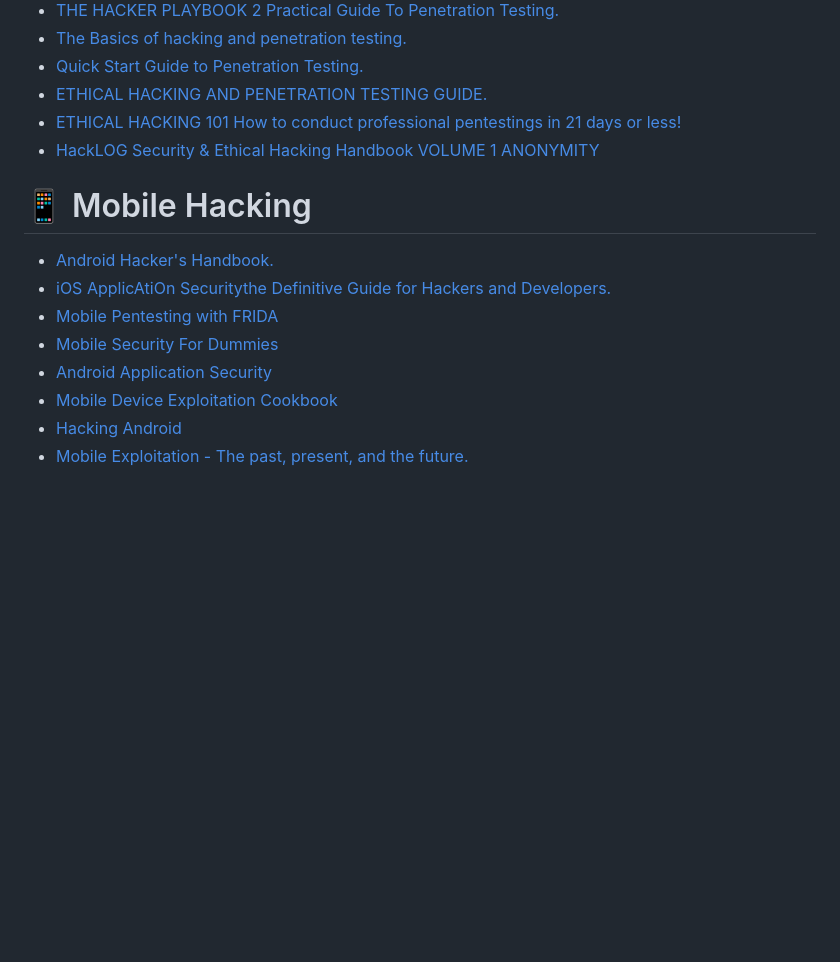
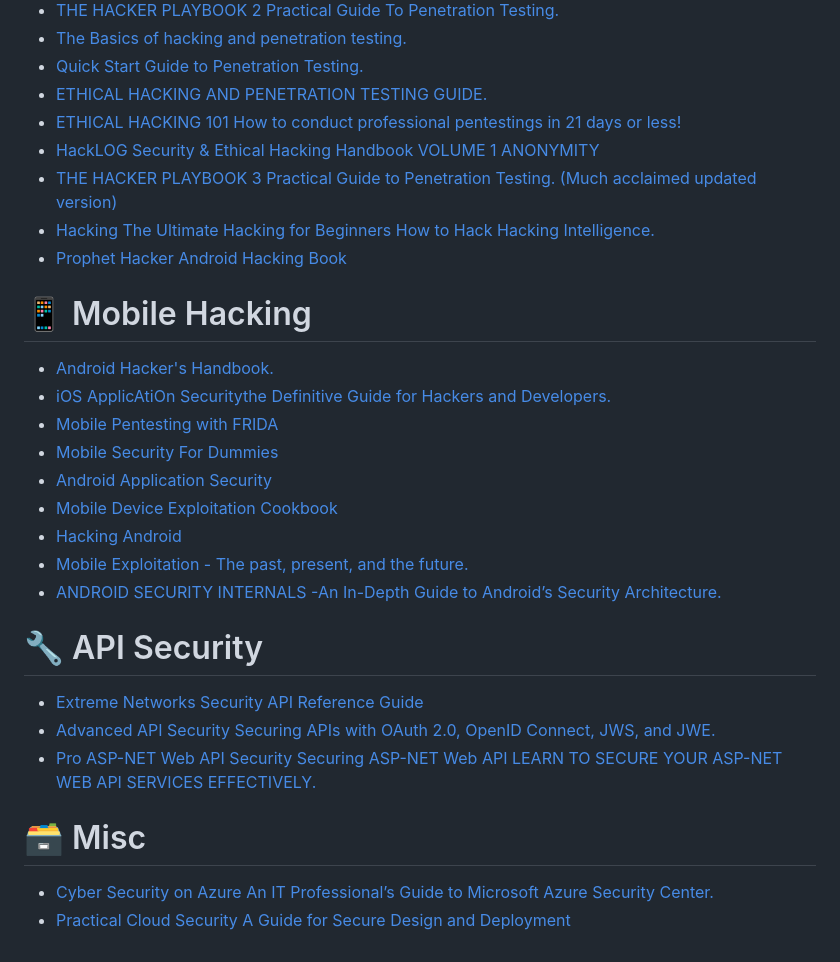
Before and after one commit to arceuzvx/Cybersecurity_resources, a Markdown page: README.md, the part around the change. GitHub-like rendering; blank space fills up the shorter version.

```diff
--- a/README.md
+++ b/README.md
@@ -80,6 +80,9 @@ A list of cool cybersecurity e-books for absolutely free :)
 + [ETHICAL HACKING AND PENETRATION TESTING GUIDE.](https://mega.nz/file/Fq8RkDBT#D01uZMeHOW_lH-btEYu1lW2qCJK0MNMzW_TyX8wAHiI)
 + [ETHICAL HACKING 101 How to conduct professional pentestings in 21 days or less!](https://mega.nz/file/53FmySJD#w-NFfIYil_UV_KduI7PSPYg_EGMtEdNlHWelmYVHI7U)
 + [HackLOG Security & Ethical Hacking Handbook VOLUME 1 ANONYMITY](https://mega.nz/file/8jUi2QRa#3QayQ3fmTSE5bne-7BnfWiPyV6fnNoxAzhKbyZMiAhY)
++ [THE HACKER PLAYBOOK 3 Practical Guide to Penetration Testing. (Much acclaimed updated version)](https://mega.nz/file/F6dGHYZL#WnL2FGRQf5aKm1YBRGTUAMvIbTXFLnB49XZWi4-cp0g)
++ [Hacking The Ultimate Hacking for Beginners How to Hack Hacking Intelligence.](https://mega.nz/file/RzFkQaqL#5Nsce2J0a3JQD73DrG7HOTpU_mUZ41rWf_DtOQiGbRQ)
++ [Prophet Hacker Android Hacking  Book ](https://mega.nz/file/Un9kGKYK#7-5VZohI9LOai6zMe79h_8GDLWAzqlqxqK7o8QAv1-c)
 
 # 📱 Mobile Hacking
 + [Android Hacker's Handbook.](https://mega.nz/file/pyczWCLI#mv8ZE0K7e2IfHnqj4rX1gq-BoKKJEWm5NHnL2yMpHpg)
@@ -90,3 +93,13 @@ A list of cool cybersecurity e-books for absolutely free :)
 + [Mobile Device Exploitation Cookbook](https://mega.nz/file/EusVDQgD#fQ57ItOigNa8PwGEGMYWD1yUBGKeAsAhMxR5f7_y-Pw)
 + [Hacking Android](https://mega.nz/file/FiMyFAhQ#wrmfTZB6VwNn3GTXH5WrsUgBxUXaaEnkPr_VHdwVtj0)
 + [Mobile Exploitation - The past, present, and the future.](https://mega.nz/file/FrER3SLY#zVEsbehZCea4f4OS0uM7fRBxA8B1VkBZtXS7QQlF8eY)
++ [ANDROID SECURITY INTERNALS -An In-Depth Guide to Android’s Security Architecture.](https://mega.nz/file/0vcDASoC#3y9VyNUvXR_8-eRkhfRneWwafPGQW87rbyU2DZ_STUE)
+
+# 🔧 API Security
++ [Extreme Networks Security API Reference Guide](https://mega.nz/file/4ykznCDK#owaKNuTUJTC4ElZD8G6ylhvqxig3ssEO4b8ZTM5w0rY)
++ [Advanced API Security Securing APIs with OAuth 2.0, OpenID Connect, JWS, and JWE.](https://mega.nz/file/13sgFQKS#QbWazP_Rho4ABzfvRXGVh0iVDUM8HkgGVcRMJhJ2wD4)
++ [Pro ASP-NET Web API Security Securing ASP-NET Web API LEARN TO SECURE YOUR ASP-NET WEB API SERVICES EFFECTIVELY.](https://mega.nz/file/ZyMjWRiJ#Ehhh5CU8JC5tB4dMzUrwG2uV9iBy29nXVLqOw3byltI)
+
+# 🗃️ Misc
++ [Cyber Security on Azure An IT Professional’s Guide to Microsoft Azure Security Center.](https://mega.nz/file/Vr80RQJb#uNZoG733rEGmqVgf2NkHuBu9KOVvXt0afP1JE6kDlKg)
++ [Practical Cloud Security A Guide for Secure Design and Deployment](https://mega.nz/file/Z6cUnAAR#986xZSb6MhdMbK-kN1ov4lCnro9lDdLdy5juL-Kgp3A)
```
